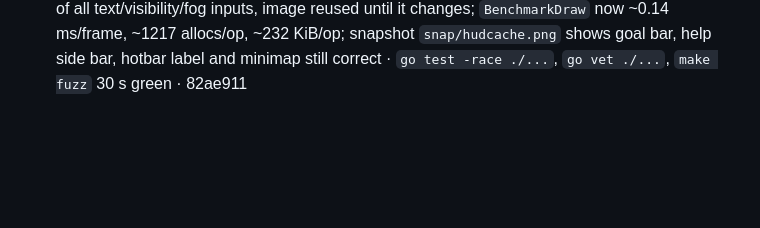
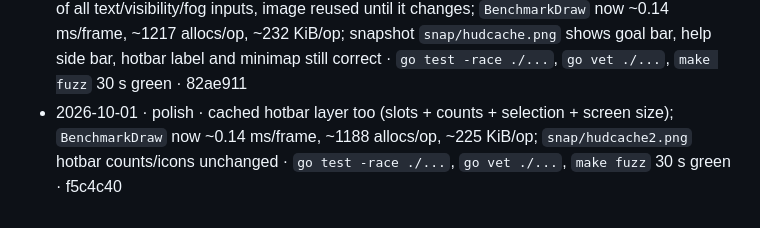
Before and after one commit to RaymonOtatti/winecraft, a Markdown page: BUILD.md, the part around the change. Drawn GitHub-style; blank space fills up the shorter version.

Commit message:
Log hotbar cache allocation reduction.

```diff
--- a/BUILD.md
+++ b/BUILD.md
@@ -135,3 +135,4 @@ Nothing gets pushed to any remote until Franco says so.
 - 2026-10-01 · B8.5 · discoverable map: per-player `world.Fog` bitset, server reveals radius 5 around players each tick and saves it in the profile, client gets seed `proto.Map` on join and expands it locally, top-right minimap scaled to fit 80×80 box; proto bumped to v5 (`TypeMap`, `Map` round trip); tests: world fog reveal/bytes/round-trip, game save/restore/rejoin preserves fog, session applies Map and own PlayerState, proto fuzz 30 s; `go test -race ./...`, `go vet ./...` green · 1cb50df
 - 2026-10-01 · polish · `BenchmarkDraw` baseline: ~0.2 ms/frame, ~1779 allocs/op, ~340 KiB/op on the M3 Air; reused remote-player sort buffer in Draw to remove one frame allocation · `go test -race ./...`, `go vet ./...` green · 10cd681
 - 2026-10-01 · polish · `HUDCache` for the top/status/help layer and the minimap: generation hash of all text/visibility/fog inputs, image reused until it changes; `BenchmarkDraw` now ~0.14 ms/frame, ~1217 allocs/op, ~232 KiB/op; snapshot `snap/hudcache.png` shows goal bar, help side bar, hotbar label and minimap still correct · `go test -race ./...`, `go vet ./...`, `make fuzz` 30 s green · 82ae911
+- 2026-10-01 · polish · cached hotbar layer too (slots + counts + selection + screen size); `BenchmarkDraw` now ~0.14 ms/frame, ~1188 allocs/op, ~225 KiB/op; `snap/hudcache2.png` hotbar counts/icons unchanged · `go test -race ./...`, `go vet ./...`, `make fuzz` 30 s green · f5c4c40
```
